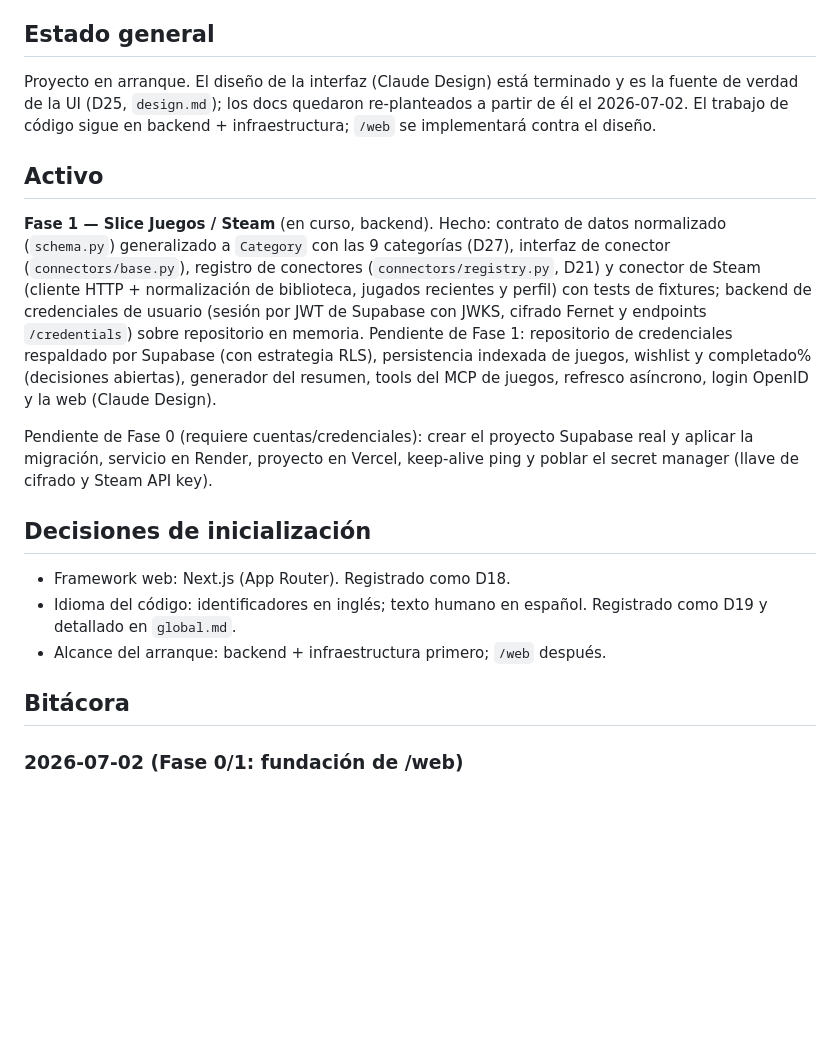
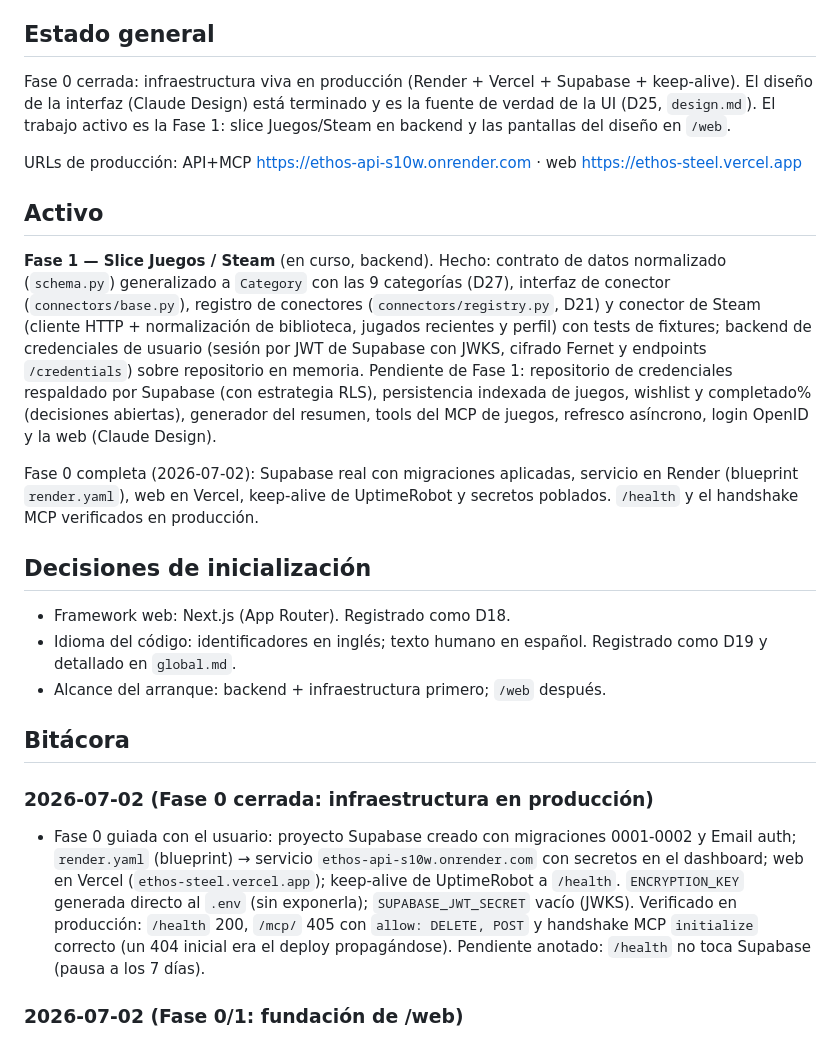
Before and after one commit to KawKuroi/Ethos, a Markdown page: docs/current.md, the part around the change. GitHub-like rendering; blank space fills up the shorter version.

Commit message:
docs: cierra Fase 0 con la infraestructura en producción
Supabase con migraciones y Email auth, Render vía blueprint con
/health y handshake MCP verificados, web en Vercel y keep-alive de
UptimeRobot. Fase 0 al histórico; pendiente anotado: /health no toca
Supabase (pausa a los 7 días).

```diff
--- a/docs/current.md
+++ b/docs/current.md
@@ -5,10 +5,14 @@ estamos y lo actualiza al cerrar cada tarea (entrada con fecha `AAAA-MM-DD`).
 
 ## Estado general
 
-Proyecto en arranque. El diseño de la interfaz (Claude Design) está terminado
-y es la fuente de verdad de la UI (D25, `design.md`); los docs quedaron
-re-planteados a partir de él el 2026-07-02. El trabajo de código sigue en
-backend + infraestructura; `/web` se implementará contra el diseño.
+Fase 0 cerrada: infraestructura viva en producción (Render + Vercel +
+Supabase + keep-alive). El diseño de la interfaz (Claude Design) está
+terminado y es la fuente de verdad de la UI (D25, `design.md`). El trabajo
+activo es la Fase 1: slice Juegos/Steam en backend y las pantallas del
+diseño en `/web`.
+
+URLs de producción: API+MCP https://ethos-api-s10w.onrender.com · web
+https://ethos-steel.vercel.app
 
 ## Activo
 
@@ -24,9 +28,10 @@ estrategia RLS), persistencia indexada de juegos, wishlist y completado%
 (decisiones abiertas), generador del resumen, tools del MCP de juegos, refresco
 asíncrono, login OpenID y la web (Claude Design).
 
-Pendiente de Fase 0 (requiere cuentas/credenciales): crear el proyecto Supabase
-real y aplicar la migración, servicio en Render, proyecto en Vercel, keep-alive
-ping y poblar el secret manager (llave de cifrado y Steam API key).
+Fase 0 completa (2026-07-02): Supabase real con migraciones aplicadas,
+servicio en Render (blueprint `render.yaml`), web en Vercel, keep-alive de
+UptimeRobot y secretos poblados. `/health` y el handshake MCP verificados en
+producción.
 
 ## Decisiones de inicialización
 
@@ -36,6 +41,18 @@ ping y poblar el secret manager (llave de cifrado y Steam API key).
 - Alcance del arranque: backend + infraestructura primero; `/web` después.
 
 ## Bitácora
+
+### 2026-07-02 (Fase 0 cerrada: infraestructura en producción)
+
+- Fase 0 guiada con el usuario: proyecto Supabase creado con migraciones
+  0001-0002 y Email auth; `render.yaml` (blueprint) → servicio
+  `ethos-api-s10w.onrender.com` con secretos en el dashboard; web en Vercel
+  (`ethos-steel.vercel.app`); keep-alive de UptimeRobot a `/health`.
+  `ENCRYPTION_KEY` generada directo al `.env` (sin exponerla);
+  `SUPABASE_JWT_SECRET` vacío (JWKS). Verificado en producción: `/health`
+  200, `/mcp/` 405 con `allow: DELETE, POST` y handshake MCP `initialize`
+  correcto (un 404 inicial era el deploy propagándose). Pendiente anotado:
+  `/health` no toca Supabase (pausa a los 7 días).
 
 ### 2026-07-02 (Fase 0/1: fundación de /web)
 
```
Also changed, not shown: docs/roadmap.md (+11 -10 lines).
